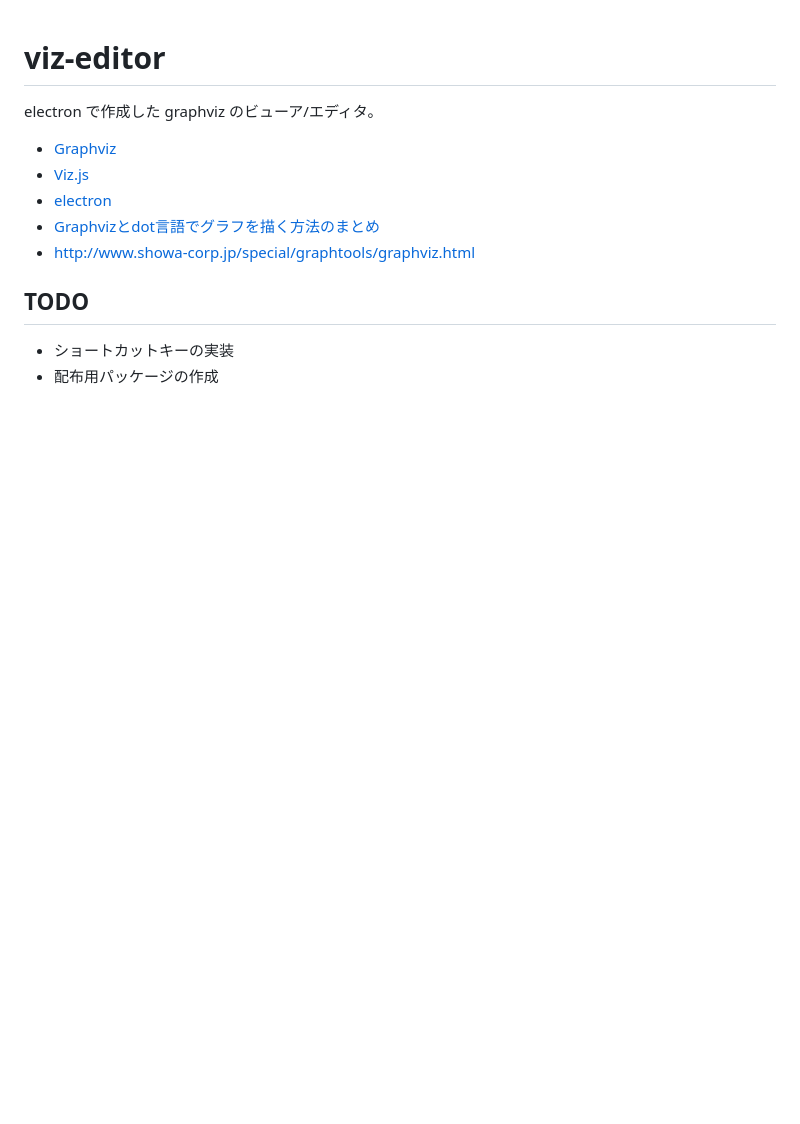
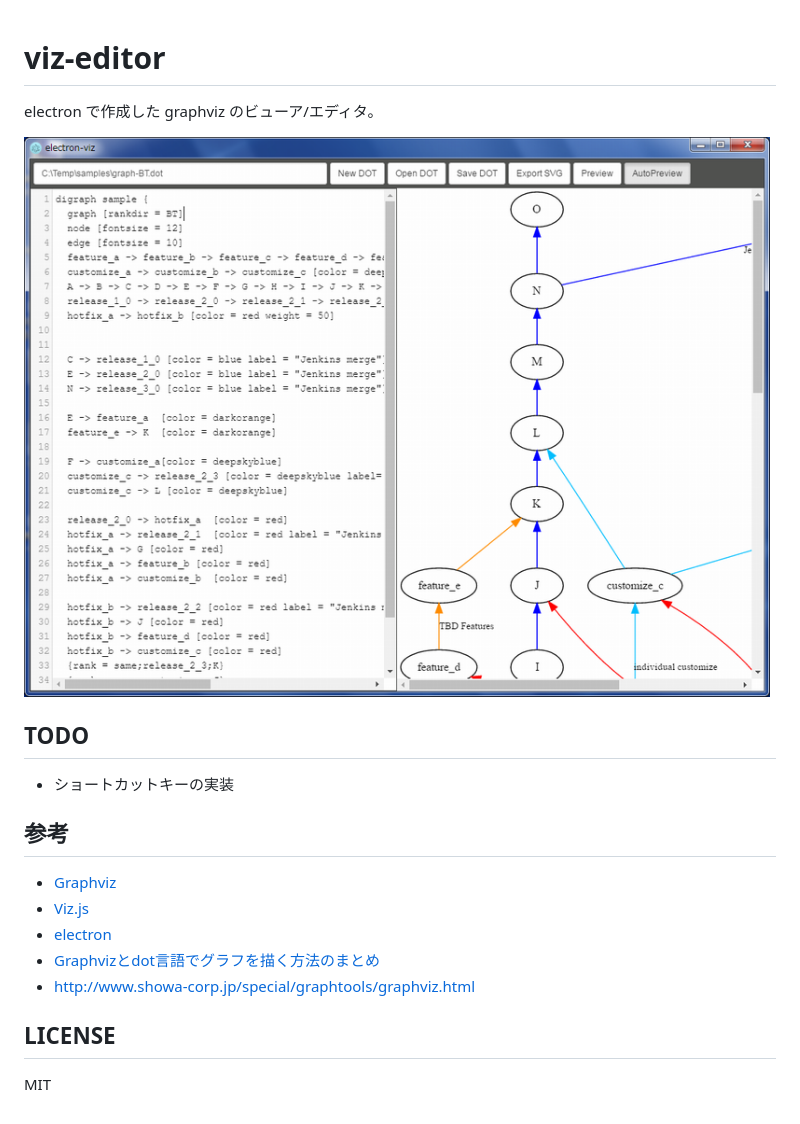
Before and after one commit to Kazunori-Kimura/electron-viz, a Markdown page: README.md, the part around the change. Rendered like a GitHub page; pictures changed too: ss.png (added); blank space fills up the shorter version.

```diff
--- a/README.md
+++ b/README.md
@@ -1,6 +1,14 @@
 # viz-editor
 
 electron で作成した graphviz のビューア/エディタ。
+
+![ss](ss.png)
+
+## TODO
+
+* ショートカットキーの実装
+
+## 参考
 
 * [Graphviz](http://www.graphviz.org/Home.php)
 * [Viz.js](https://github.com/mdaines/viz.js)
@@ -8,7 +16,6 @@ electron で作成した graphviz のビューア/エディタ。
 * [Graphvizとdot言語でグラフを描く方法のまとめ](http://qiita.com/rubytomato@github/items/51779135bc4b77c8c20d)
 * http://www.showa-corp.jp/special/graphtools/graphviz.html
 
-## TODO
+## LICENSE
 
-* ショートカットキーの実装
-* 配布用パッケージの作成
+MIT
```
Also changed, not shown: 13 other files.
